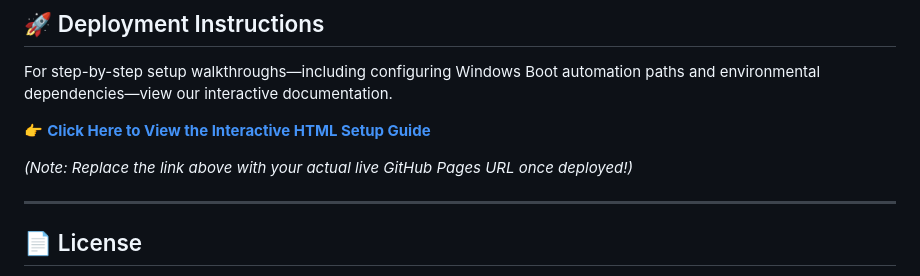
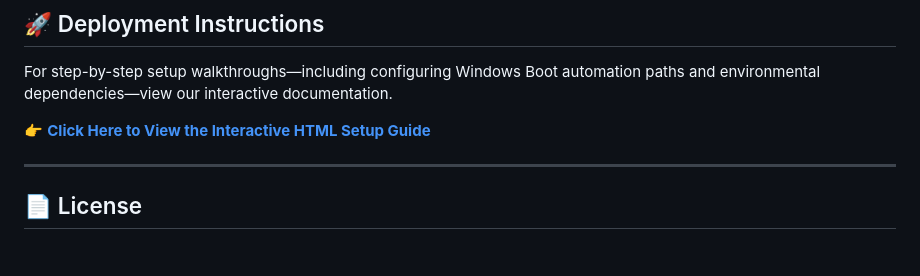
Before and after one commit to VJHARAN/torrent-automator, a Markdown page: README.md, the part around the change. Rendered like a GitHub page; blank space fills up the shorter version.

Commit message:
Added live link
Removed placeholder note for GitHub Pages URL in README.

```diff
--- a/README.md
+++ b/README.md
@@ -46,8 +46,6 @@ For step-by-step setup walkthroughs—including configuring Windows Boot automat
 
 👉 **[Click Here to View the Interactive HTML Setup Guide](https://yourusername.github.io/torrent-automator/)**
 
-*(Note: Replace the link above with your actual live GitHub Pages URL once deployed!)*
-
 ---
 
 ## 📄 License
```
